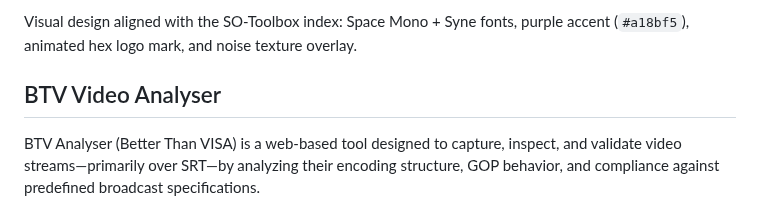
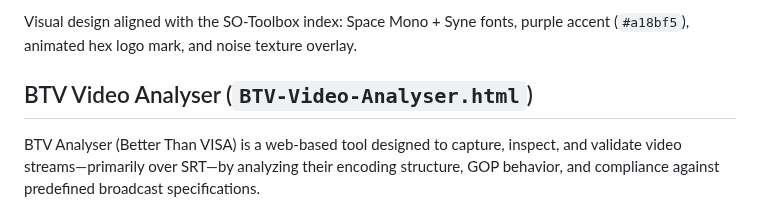
Before and after one commit to marcusmarcal/SO-Toolbox, a Markdown page: README.md, the part around the change. Drawn GitHub-style.

Commit message:
README updated #2

```diff
--- a/README.md
+++ b/README.md
@@ -48,7 +48,7 @@ All RTS-related proxy routes (`/channels`, `/publishers/count`, `/rts/viewing-re
 
 Visual design aligned with the SO-Toolbox index: Space Mono + Syne fonts, purple accent (`#a18bf5`), animated hex logo mark, and noise texture overlay.
 
-## BTV Video Analyser
+## BTV Video Analyser (`BTV-Video-Analyser.html`)
 
 BTV Analyser (Better Than VISA) is a web-based tool designed to capture, inspect, and validate video streams—primarily over SRT—by analyzing their encoding structure, GOP behavior, and compliance against predefined broadcast specifications.
 
```
